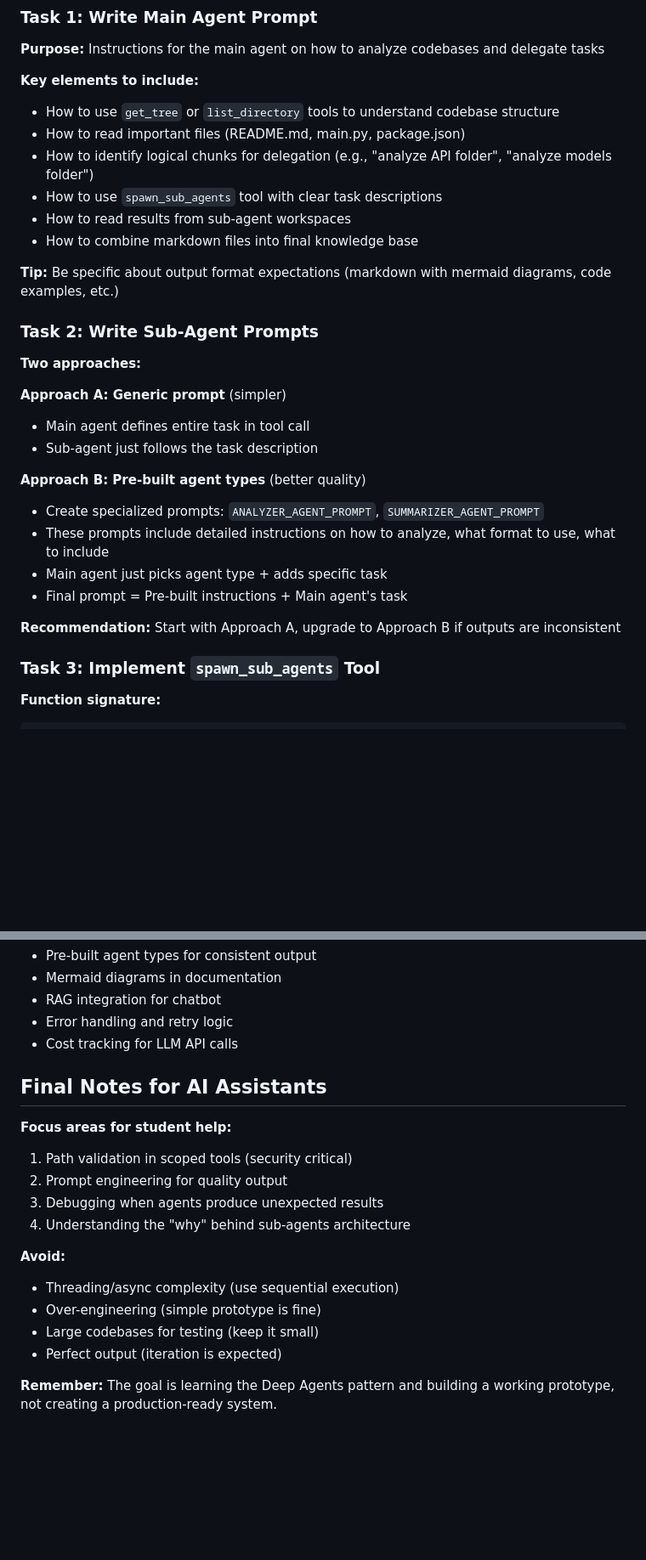
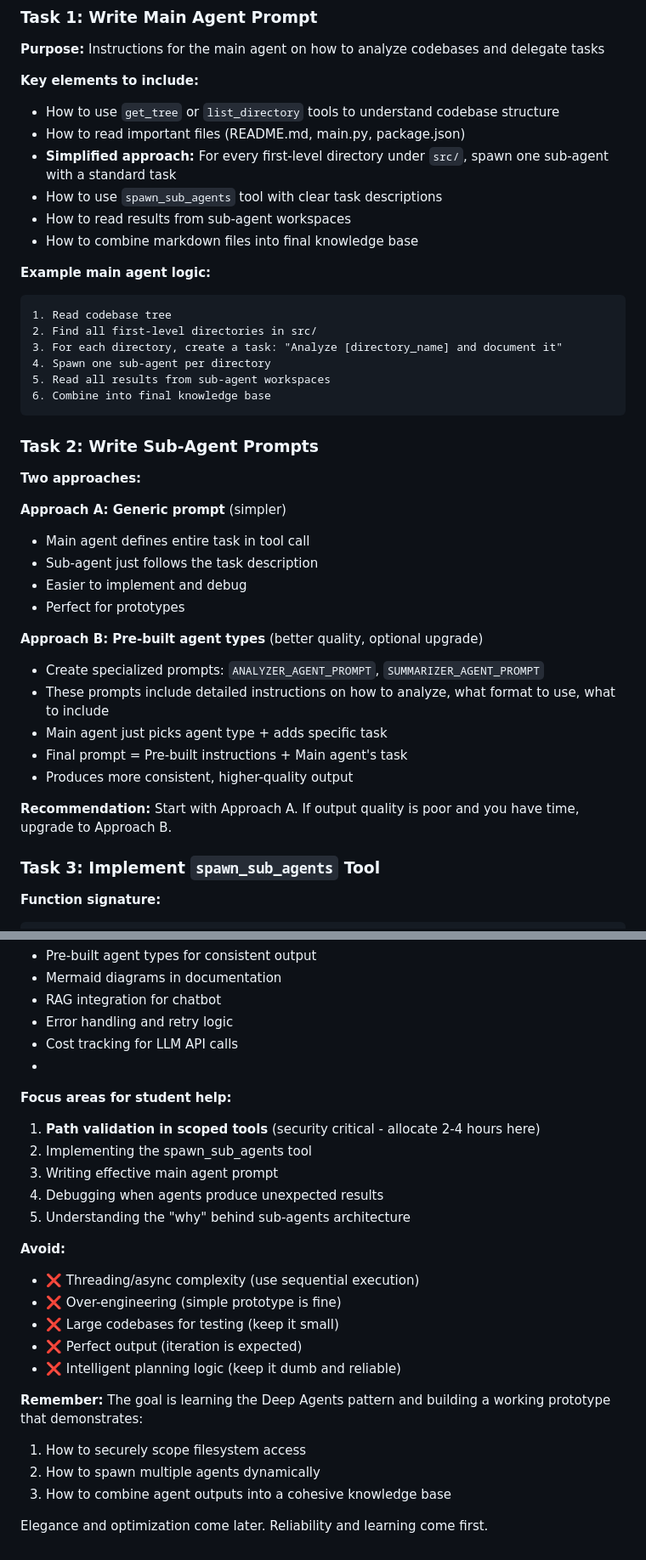
Before and after one commit to borailci/smolagents-quickstart-template, a Markdown page: docs/methodology_vibe_coding.md, 2 parts joined by grey strips. Shown at 85% size. Drawn GitHub-style; blank space fills up the shorter version.

````diff
--- a/docs/methodology_vibe_coding.md
+++ b/docs/methodology_vibe_coding.md
@@ -95,12 +95,21 @@ Each sub-agent gets tools that are scoped to specific directories:
 **Key elements to include:**
 - How to use `get_tree` or `list_directory` tools to understand codebase structure
 - How to read important files (README.md, main.py, package.json)
-- How to identify logical chunks for delegation (e.g., "analyze API folder", "analyze models folder")
+- **Simplified approach:** For every first-level directory under `src/`, spawn one sub-agent with a standard task
 - How to use `spawn_sub_agents` tool with clear task descriptions
 - How to read results from sub-agent workspaces
 - How to combine markdown files into final knowledge base
 
-**Tip:** Be specific about output format expectations (markdown with mermaid diagrams, code examples, etc.)
+**Example main agent logic:**
+```
+1. Read codebase tree
+2. Find all first-level directories in src/
+3. For each directory, create a task: "Analyze [directory_name] and document it"
+4. Spawn one sub-agent per directory
+5. Read all results from sub-agent workspaces
+6. Combine into final knowledge base
+```
+
 
 ### Task 2: Write Sub-Agent Prompts
 
@@ -109,14 +118,17 @@ Each sub-agent gets tools that are scoped to specific directories:
 **Approach A: Generic prompt** (simpler)
 - Main agent defines entire task in tool call
 - Sub-agent just follows the task description
+- Easier to implement and debug
+- Perfect for prototypes
 
-**Approach B: Pre-built agent types** (better quality)
+**Approach B: Pre-built agent types** (better quality, optional upgrade)
 - Create specialized prompts: `ANALYZER_AGENT_PROMPT`, `SUMMARIZER_AGENT_PROMPT`
 - These prompts include detailed instructions on how to analyze, what format to use, what to include
 - Main agent just picks agent type + adds specific task
 - Final prompt = Pre-built instructions + Main agent's task
+- Produces more consistent, higher-quality output
 
-**Recommendation:** Start with Approach A, upgrade to Approach B if outputs are inconsistent
+**Recommendation:** Start with Approach A. If output quality is poor and you have time, upgrade to Approach B.
 
 ### Task 3: Implement `spawn_sub_agents` Tool
 
@@ -370,19 +442,26 @@ project_root/
 - RAG integration for chatbot
 - Error handling and retry logic
 - Cost tracking for LLM API calls
-
-## Final Notes for AI Assistants
+-
 
 **Focus areas for student help:**
-1. Path validation in scoped tools (security critical)
-2. Prompt engineering for quality output
-3. Debugging when agents produce unexpected results
-4. Understanding the "why" behind sub-agents architecture
+1. **Path validation in scoped tools** (security critical - allocate 2-4 hours here)
+2. Implementing the spawn_sub_agents tool
+3. Writing effective main agent prompt
+4. Debugging when agents produce unexpected results
+5. Understanding the "why" behind sub-agents architecture
+
 
 **Avoid:**
-- Threading/async complexity (use sequential execution)
-- Over-engineering (simple prototype is fine)
-- Large codebases for testing (keep it small)
-- Perfect output (iteration is expected)
+- ❌ Threading/async complexity (use sequential execution)
+- ❌ Over-engineering (simple prototype is fine)
+- ❌ Large codebases for testing (keep it small)
+- ❌ Perfect output (iteration is expected)
+- ❌ Intelligent planning logic (keep it dumb and reliable)
 
-**Remember:** The goal is learning the Deep Agents pattern and building a working prototype, not creating a production-ready system.
+**Remember:** The goal is learning the Deep Agents pattern and building a working prototype that demonstrates:
+1. How to securely scope filesystem access
+2. How to spawn multiple agents dynamically
+3. How to combine agent outputs into a cohesive knowledge base
+
+Elegance and optimization come later. Reliability and learning come first.
````
Also changed, not shown: other parts of docs/methodology_vibe_coding.md (+60 -0 lines), docs/methodology_implementation.md (+23 -0 lines).
